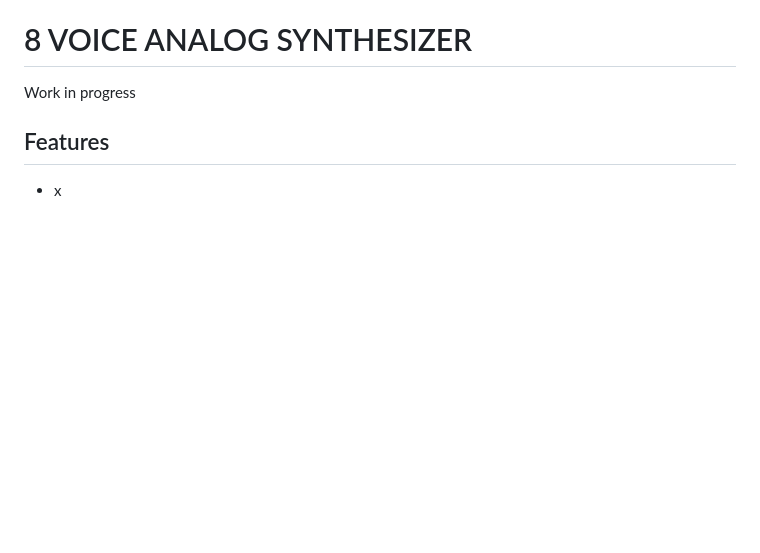
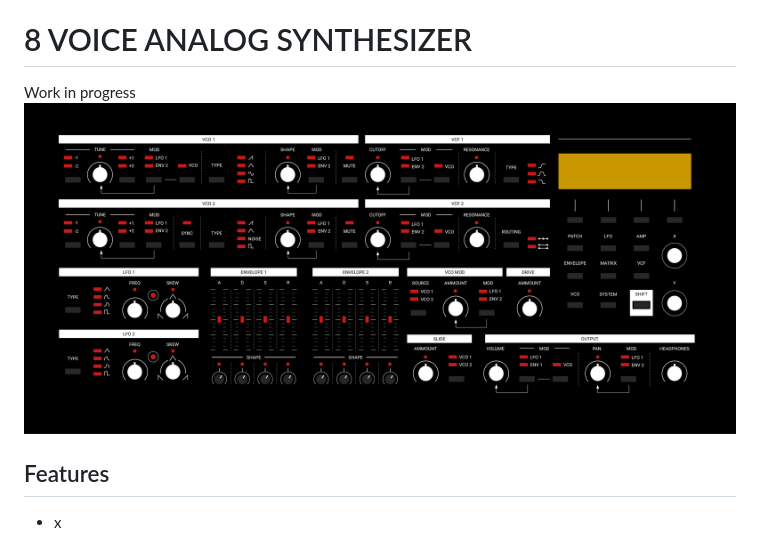
Before and after one commit to joostbooy/polySynth, a Markdown page: README.md, the part around the change. Drawn GitHub-style; pictures changed too: PolySynth_Faceplate.jpg (added); blank space fills up the shorter version.

Commit message:
added picture

```diff
--- a/README.md
+++ b/README.md
@@ -1,5 +1,6 @@
 # 8 VOICE ANALOG SYNTHESIZER
 Work in progress
+<img src="PolySynth_Faceplate.jpg"/></a>
 
 ## Features
 - x
```
